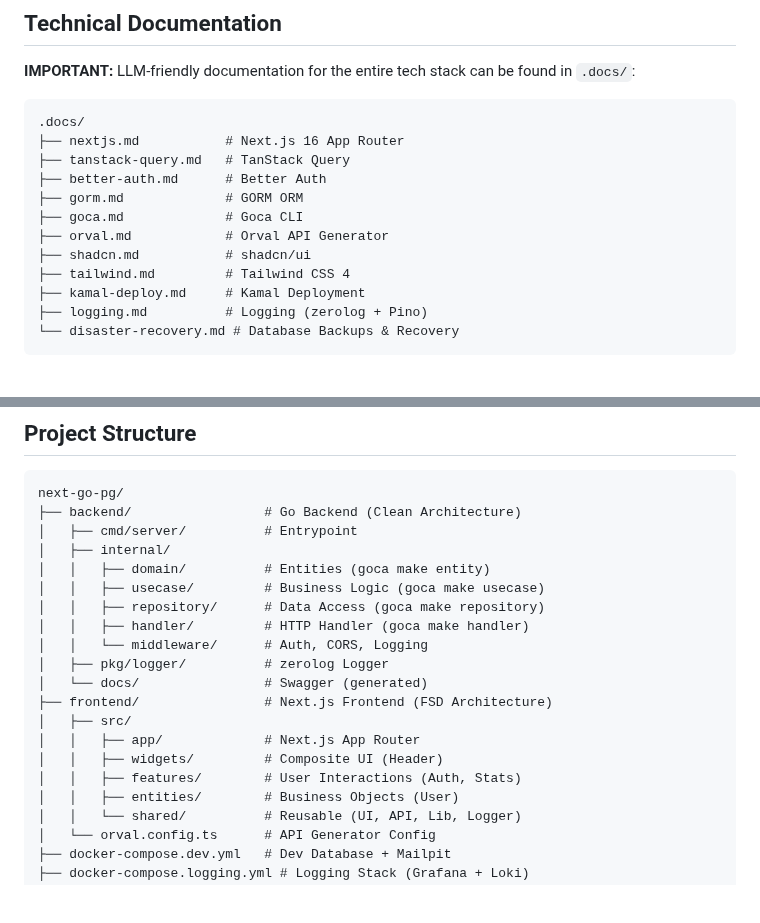
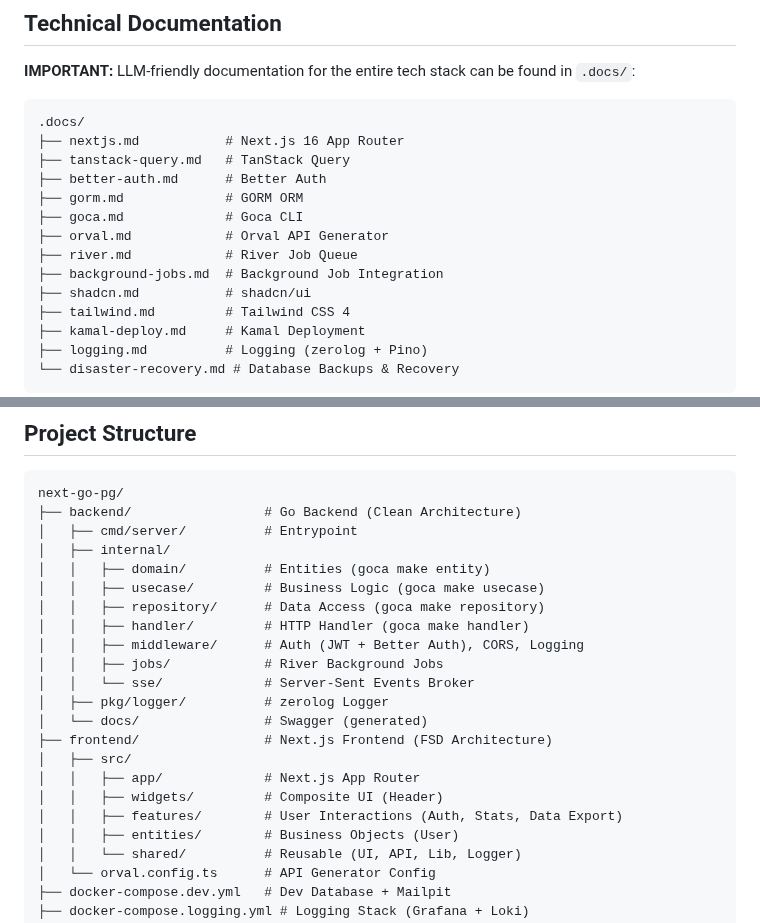
Before and after one commit to atilladeniz/next-go-pg, a Markdown page: README.md, 2 parts joined by grey strips. Rendered like a GitHub page; blank space fills up the shorter version.

```diff
--- a/README.md
+++ b/README.md
@@ -16,6 +16,8 @@ Full-Stack Monorepo with Next.js Frontend and Go Backend.
 ├── gorm.md             # GORM ORM
 ├── goca.md             # Goca CLI
 ├── orval.md            # Orval API Generator
+├── river.md            # River Job Queue
+├── background-jobs.md  # Background Job Integration
 ├── shadcn.md           # shadcn/ui
 ├── tailwind.md         # Tailwind CSS 4
 ├── kamal-deploy.md     # Kamal Deployment
@@ -96,14 +100,16 @@ next-go-pg/
 │   │   ├── usecase/         # Business Logic (goca make usecase)
 │   │   ├── repository/      # Data Access (goca make repository)
 │   │   ├── handler/         # HTTP Handler (goca make handler)
-│   │   └── middleware/      # Auth, CORS, Logging
+│   │   ├── middleware/      # Auth (JWT + Better Auth), CORS, Logging
+│   │   ├── jobs/            # River Background Jobs
+│   │   └── sse/             # Server-Sent Events Broker
 │   ├── pkg/logger/          # zerolog Logger
 │   └── docs/                # Swagger (generated)
 ├── frontend/                # Next.js Frontend (FSD Architecture)
 │   ├── src/
 │   │   ├── app/             # Next.js App Router
 │   │   ├── widgets/         # Composite UI (Header)
-│   │   ├── features/        # User Interactions (Auth, Stats)
+│   │   ├── features/        # User Interactions (Auth, Stats, Data Export)
 │   │   ├── entities/        # Business Objects (User)
 │   │   └── shared/          # Reusable (UI, API, Lib, Logger)
 │   └── orval.config.ts      # API Generator Config
```
Also changed, not shown: other parts of README.md (+44 -1 lines).
